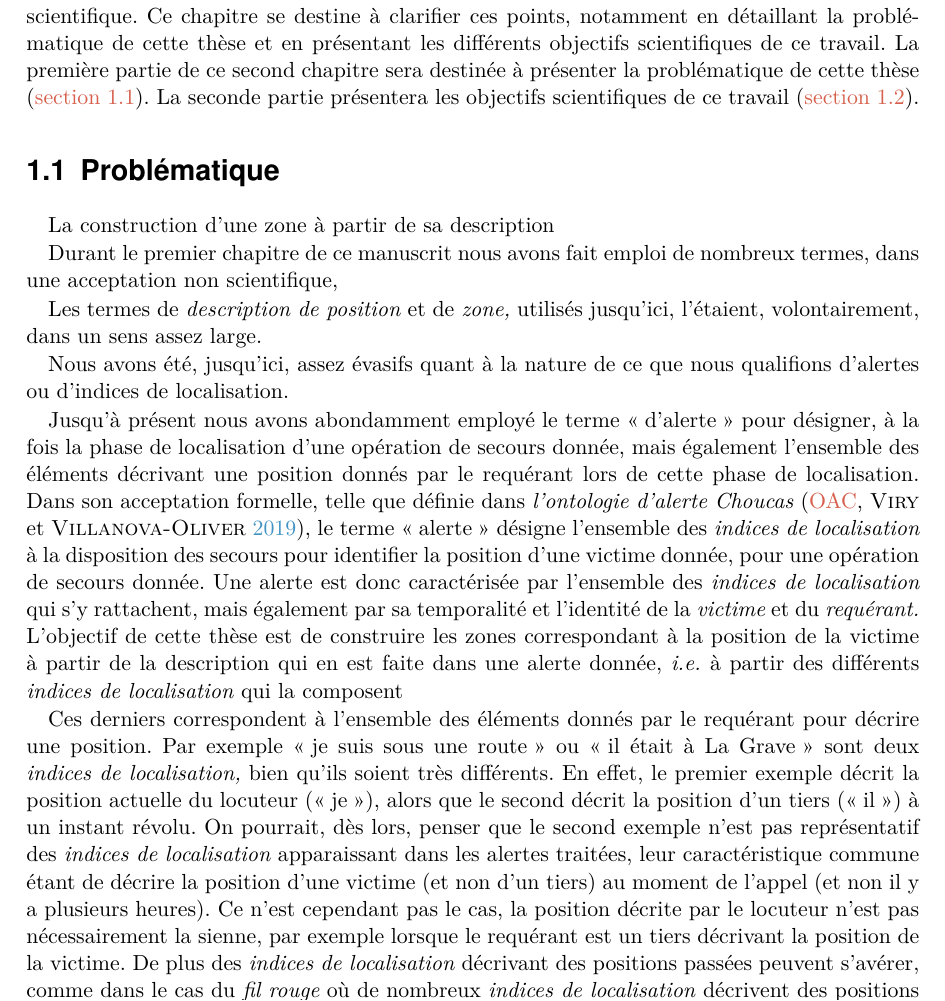
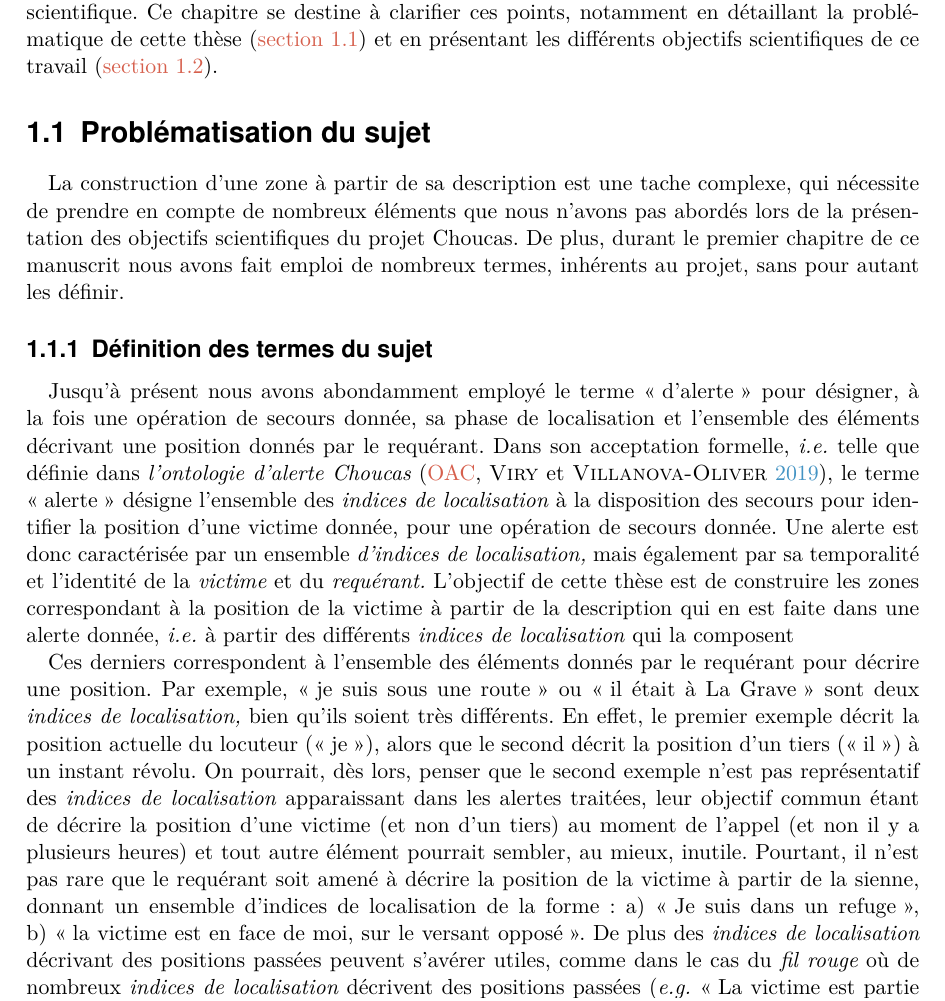
Before and after one commit to MBunel/Manuscrit, a LaTeX book (src/main.tex, which reads src/Corps/Partie1/Chapitre2/Section1/section.tex, src/Corps/Partie1/Chapitre2/introduction.tex, src/Corps/Partie1/Chapitre2/plan_chapitre.tex): part of page 2 of 27, cut so that both start at the same text. Compiled offline with XeLaTeX.

Commit message:
Corrections

```diff
--- a/src/Corps/Partie1/Chapitre2/Section1/section.tex
+++ b/src/Corps/Partie1/Chapitre2/Section1/section.tex
@@ -1,57 +1,55 @@
+La construction d'une zone à partir de sa description est une tache
+complexe, qui nécessite de prendre en compte de nombreux éléments que
+nous n'avons pas abordés lors de la présentation des objectifs
+scientifiques du projet Choucas. De plus, durant le premier chapitre
+de ce manuscrit nous avons fait emploi de nombreux termes, inhérents
+au projet, sans pour autant les définir.
 
-La construction d'une zone à partir de sa description
-
-
-
-% Expliciter les objectifs scientifiques
-Durant le premier chapitre de ce manuscrit nous avons fait emploi de
-nombreux termes, dans une acceptation non scientifique,
-
-Les termes de \emph{description de position} et de \emph{zone,}
-utilisés jusqu'ici, l'étaient, volontairement, dans un sens assez
-large.
-
-
-Nous avons été, jusqu'ici, assez évasifs quant à la nature de ce que
-nous qualifions d'alertes ou d'indices de localisation.
+\subsection{Définition des termes du sujet}
 
 % Alertes
 Jusqu'à présent nous avons abondamment employé le terme
-\enquote{d'alerte} pour désigner, à la fois la phase de localisation
-d'une opération de secours donnée, mais également l'ensemble des
-éléments décrivant une position donnés par le requérant lors de cette
-phase de localisation. Dans son acceptation formelle, telle que
-définie dans \emph{l’ontologie d'alerte Choucas}
+\enquote{d'alerte} pour désigner, à la fois une opération de secours
+donnée, sa phase de localisation et l'ensemble des éléments décrivant
+une position donnés par le requérant. Dans son acceptation formelle,
+\ie telle que définie dans \emph{l’ontologie d'alerte Choucas}
 \autocite[\ac{oac},][]{Viry2019}, le terme \enquote{alerte} désigne
 l'ensemble des \emph{indices de localisation} à la disposition des
 secours pour identifier la position d'une victime donnée, pour une
-opération de secours donnée. Une alerte est donc caractérisée par
-l'ensemble des \emph{indices de localisation} qui s'y rattachent, mais
-également par sa temporalité et l'identité de la \emph{victime} et du
-\emph{requérant.}  L'objectif de cette thèse est de construire les
-zones correspondant à la position de la victime à partir de la
-description qui en est faite dans une alerte donnée, \ie à partir des
-différents \emph{indices de localisation} qui la composent
+opération de secours donnée. Une alerte est donc caractérisée par un
+ensemble \emph{d'indices de localisation,} mais également par sa
+temporalité et l'identité de la \emph{victime} et du \emph{requérant.}
+L'objectif de cette thèse est de construire les zones correspondant à
+la position de la victime à partir de la description qui en est faite
+dans une alerte donnée, \ie à partir des différents \emph{indices de
+  localisation} qui la composent
 
 % Indices de localisation
 Ces derniers correspondent à l'ensemble des éléments donnés par le
-requérant pour décrire une position. Par exemple \enquote{je suis sous
-  une route} ou \enquote{il était à La Grave} sont deux \emph{indices
-  de localisation,} bien qu'ils soient très différents. En effet, le
-premier exemple décrit la position actuelle du locuteur
+requérant pour décrire une position. Par exemple, \enquote{je suis
+  sous une route} ou \enquote{il était à La Grave} sont deux
+\emph{indices de localisation,} bien qu'ils soient très différents. En
+effet, le premier exemple décrit la position actuelle du locuteur
 (\enquote{je}), alors que le second décrit la position d'un tiers
 (\enquote{il}) à un instant révolu. On pourrait, dès lors, penser que
 le second exemple n'est pas représentatif des \emph{indices de
-  localisation} apparaissant dans les alertes traitées, leur
-caractéristique commune étant de décrire la position d'une victime (et
-non d'un tiers) au moment de l'appel (et non il y a plusieurs
-heures). Ce n'est cependant pas le cas, la position décrite par le
-locuteur n'est pas nécessairement la sienne, par exemple lorsque le
-requérant est un tiers décrivant la position de la victime. De plus
-des \emph{indices de localisation} décrivant des positions passées
-peuvent s'avérer, comme dans le cas du \emph{fil rouge} où de nombreux
-\emph{indices de localisation} décrivent des positions passées (\eg
-\enquote{La victime est partie de Bourg-d'Oisans},
+  localisation} apparaissant dans les alertes traitées, leur objectif
+commun étant de décrire la position d'une victime (et non d'un tiers)
+au moment de l'appel (et non il y a plusieurs heures) et tout autre
+élément pourrait sembler, au mieux, inutile. Pourtant, il n'est pas
+rare que le requérant soit amené à décrire la position de la victime à
+partir de la sienne, donnant un ensemble d'indices de localisation de
+la forme :
+%
+\begin{enumerate*}[label=\alph*)]
+\item \enquote{Je suis dans un refuge},
+\item \enquote{la victime est en face de moi, sur le versant opposé}.
+\end{enumerate*}
+%
+De plus des \emph{indices de localisation} décrivant des positions
+passées peuvent s'avérer utiles, comme dans le cas du \emph{fil rouge}
+où de nombreux \emph{indices de localisation} décrivent des positions
+passées (\eg \enquote{La victime est partie de Bourg-d'Oisans},
 cf. \autoref{subsec:1-1-2-3}). Le nombre \emph{d'indices de
   localisation} présents dans \emph{une alerte} est très variable, le
 \emph{fil rouge}, par exemple, en contient une dizaine. S'il peut,
@@ -73,4 +71,3 @@ que l'on peut construire la \emph{zone de localisation} correspondant
 à une description de position, processus que nous nommons
 \emph{spatialisation.}
 
-Ainsi, la construction de la \emph{zone de localisation} correspondant
--- a/src/Corps/Partie1/Chapitre2/introduction.tex
+++ b/src/Corps/Partie1/Chapitre2/introduction.tex
@@ -13,12 +13,8 @@ La présentation qui a été faite de cette problématique a été,
 volontairement, assez évasive. Nous n'en avons pas présenté, ni le
 détail, ni l'intégration de cette thèse au sein de cet objectif
 scientifique. Ce chapitre se destine à clarifier ces points, notamment
-en détaillant la problématique de cette thèse et en présentant les
-différents objectifs scientifiques de ce travail.
-%
-La première partie de ce second chapitre sera destinée à présenter la
-problématique de cette thèse (\autoref{sec:2-1}). La seconde partie
-présentera les objectifs scientifiques de ce travail
+en détaillant la problématique de cette thèse (\autoref{sec:2-1}) et en
+présentant les différents objectifs scientifiques de ce travail
 (\autoref{sec:2-2}).
 
 %%% Local Variables:
--- a/src/Corps/Partie1/Chapitre2/plan_chapitre.tex
+++ b/src/Corps/Partie1/Chapitre2/plan_chapitre.tex
@@ -4,7 +4,7 @@
 \label{sec:2-int}
 \subimport{.}{introduction}
 
-\section{Problématique}
+\section{Problématisation du sujet}
 \label{sec:2-1}
 \subimport{Section1/}{section}
 
```
Also changed, not shown: src/Corps/Partie1/plan_partie.tex (+1 -1 lines), src/Corps/Partie1/Chapitre2/Section1/section.tex (28 more changed lines), src/Corps/Partie1/Chapitre2/plan_chapitre.tex (2 more changed lines).
